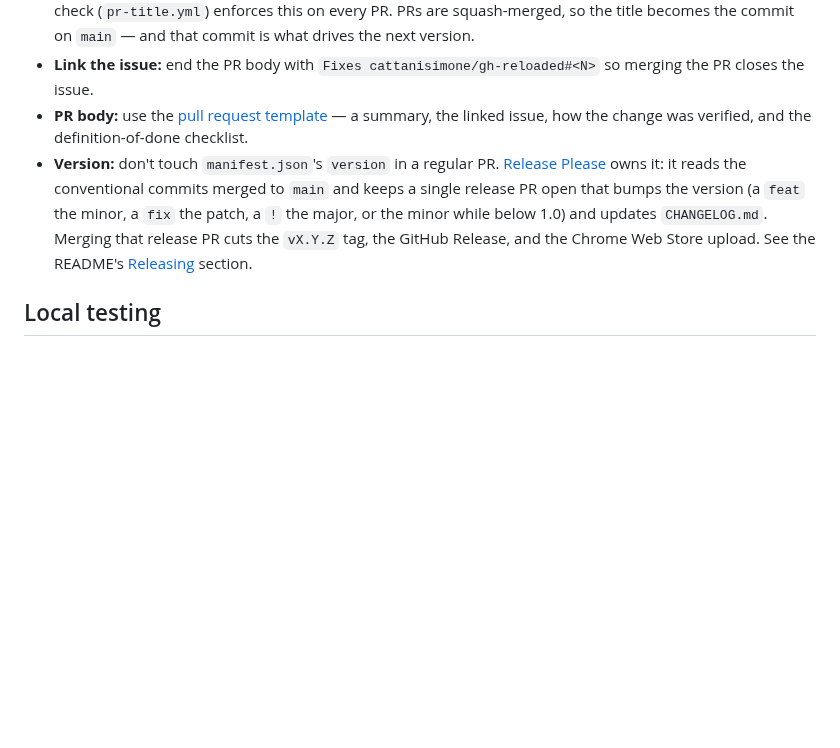
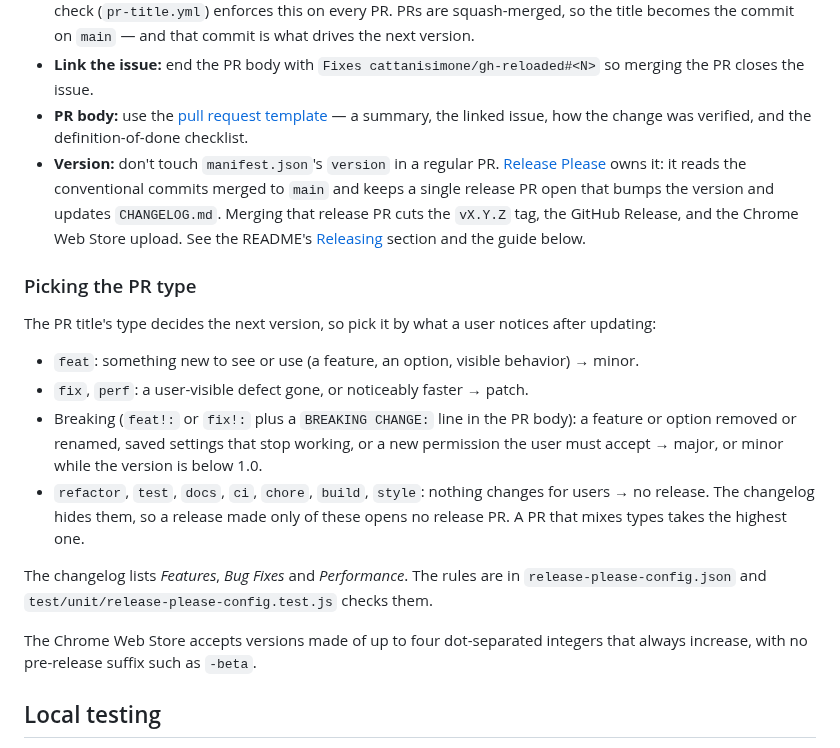
Before and after one commit to cattanisimone/gh-reloaded, a Markdown page: AGENTS.md, the part around the change. Drawn GitHub-style; blank space fills up the shorter version.

Commit message:
ci: align Release Please with the versioning policy
Below 1.0 a breaking change now raises the minor instead of jumping to 1.0.0, perf changes get a Performance section, and types that users do not notice are hidden from the changelog so they open no release PR. AGENTS.md documents how to pick the PR type.

```diff
--- a/AGENTS.md
+++ b/AGENTS.md
@@ -83,7 +83,20 @@ A change is ready to hand off when all of these hold:
 - **PR title:** [Conventional Commits](https://www.conventionalcommits.org/), e.g. `docs: consolidate contributor conventions in AGENTS.md`. A title check (`pr-title.yml`) enforces this on every PR. PRs are squash-merged, so the title becomes the commit on `main` — and that commit is what drives the next version.
 - **Link the issue:** end the PR body with `Fixes cattanisimone/gh-reloaded#<N>` so merging the PR closes the issue.
 - **PR body:** use the [pull request template](.github/pull_request_template.md) — a summary, the linked issue, how the change was verified, and the definition-of-done checklist.
-- **Version:** don't touch `manifest.json`'s `version` in a regular PR. [Release Please](https://github.com/googleapis/release-please) owns it: it reads the conventional commits merged to `main` and keeps a single release PR open that bumps the version (a `feat` the minor, a `fix` the patch, a `!` the major, or the minor while below 1.0) and updates `CHANGELOG.md`. Merging that release PR cuts the `vX.Y.Z` tag, the GitHub Release, and the Chrome Web Store upload. See the README's [Releasing](README.md#releasing) section.
+- **Version:** don't touch `manifest.json`'s `version` in a regular PR. [Release Please](https://github.com/googleapis/release-please) owns it: it reads the conventional commits merged to `main` and keeps a single release PR open that bumps the version and updates `CHANGELOG.md`. Merging that release PR cuts the `vX.Y.Z` tag, the GitHub Release, and the Chrome Web Store upload. See the README's [Releasing](README.md#releasing) section and the guide below.
+
+### Picking the PR type
+
+The PR title's type decides the next version, so pick it by what a user notices after updating:
+
+- `feat`: something new to see or use (a feature, an option, visible behavior) → minor.
+- `fix`, `perf`: a user-visible defect gone, or noticeably faster → patch.
+- Breaking (`feat!:` or `fix!:` plus a `BREAKING CHANGE:` line in the PR body): a feature or option removed or renamed, saved settings that stop working, or a new permission the user must accept → major, or minor while the version is below 1.0.
+- `refactor`, `test`, `docs`, `ci`, `chore`, `build`, `style`: nothing changes for users → no release. The changelog hides them, so a release made only of these opens no release PR. A PR that mixes types takes the highest one.
+
+The changelog lists *Features*, *Bug Fixes* and *Performance*. The rules are in `release-please-config.json` and `test/unit/release-please-config.test.js` checks them.
+
+The Chrome Web Store accepts versions made of up to four dot-separated integers that always increase, with no pre-release suffix such as `-beta`.
 
 ## Local testing
 
```
Also changed, not shown: README.md (+1 -1 lines).
